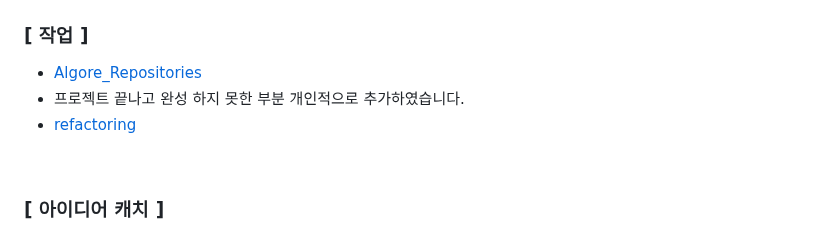
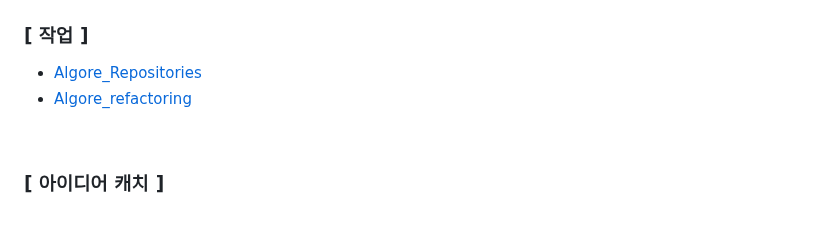
Before and after one commit to jjjh0508/project_algore-refactoring, a Markdown page: README.md, the part around the change. Rendered like a GitHub page.

```diff
--- a/README.md
+++ b/README.md
@@ -20,8 +20,7 @@
 
 ### [ 작업 ]
 - [Algore_Repositories](https://github.com/jjjh0508/project_algore/)
-- 프로젝트 끝나고 완성 하지 못한 부분 개인적으로 추가하였습니다.
-- [refactoring](https://github.com/jjjh0508/project_algore-refactoring)
+- [Algore_refactoring](https://github.com/jjjh0508/project_algore-refactoring)
 
 <br>
 
```
